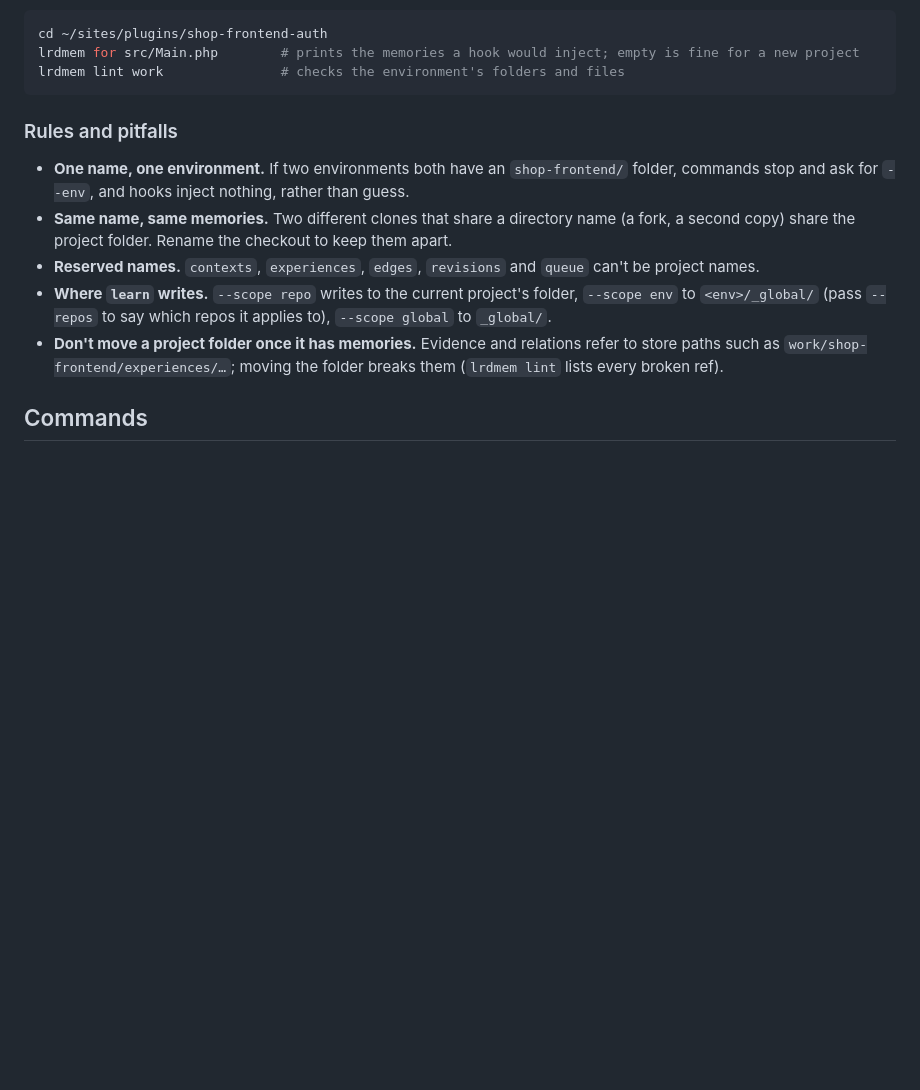
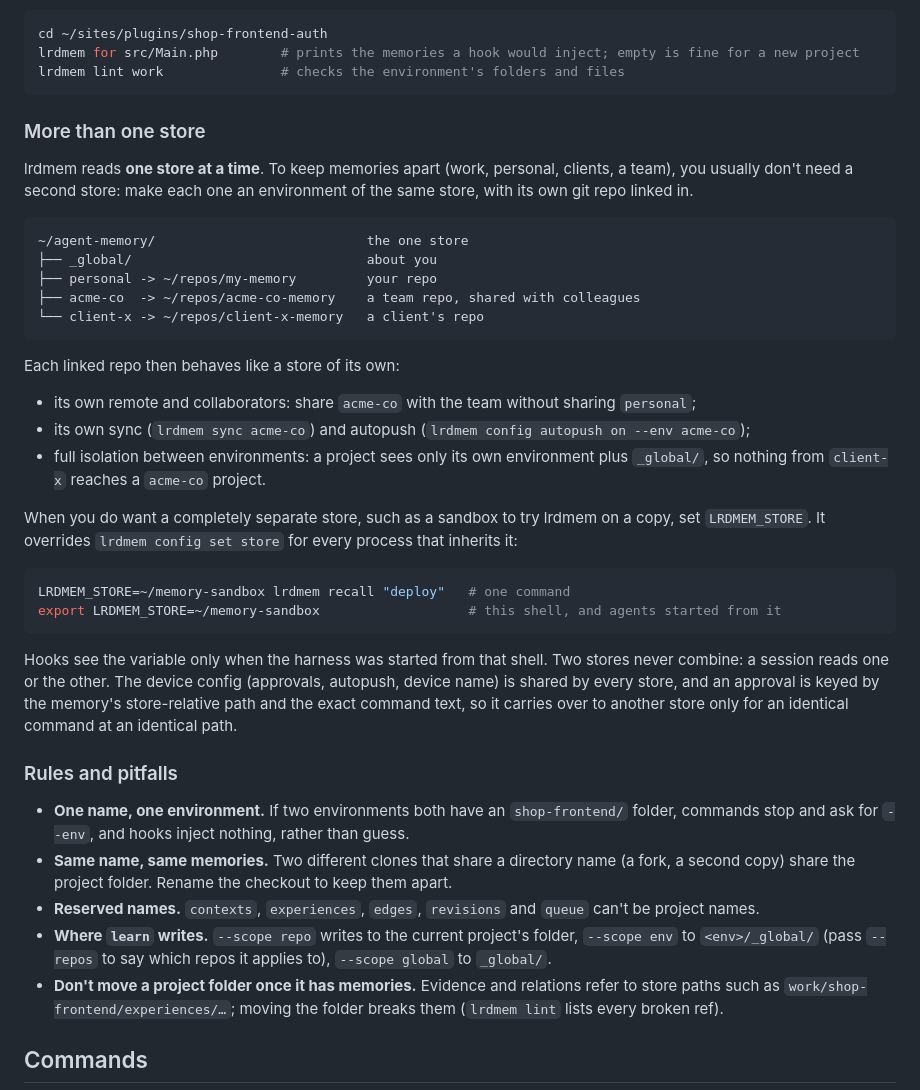
Before and after one commit to larodiel/lrdmem, a Markdown page: README.md, the part around the change. Drawn GitHub-style; blank space fills up the shorter version.

Commit message:
docs: explain using more than one store

````diff
--- a/README.md
+++ b/README.md
@@ -216,6 +216,39 @@ cd ~/sites/plugins/shop-frontend-auth
 lrdmem for src/Main.php        # prints the memories a hook would inject; empty is fine for a new project
 lrdmem lint work               # checks the environment's folders and files
 ```
+
+### More than one store
+
+lrdmem reads **one store at a time**. To keep memories apart (work, personal, clients, a team), you usually don't
+need a second store: make each one an environment of the same store, with its own git repo linked in.
+
+```text
+~/agent-memory/                           the one store
+├── _global/                              about you
+├── personal -> ~/repos/my-memory         your repo
+├── acme-co  -> ~/repos/acme-co-memory    a team repo, shared with colleagues
+└── client-x -> ~/repos/client-x-memory   a client's repo
+```
+
+Each linked repo then behaves like a store of its own:
+
+- its own remote and collaborators: share `acme-co` with the team without sharing `personal`;
+- its own sync (`lrdmem sync acme-co`) and autopush (`lrdmem config autopush on --env acme-co`);
+- full isolation between environments: a project sees only its own environment plus `_global/`, so nothing from
+  `client-x` reaches a `acme-co` project.
+
+When you do want a completely separate store, such as a sandbox to try lrdmem on a copy, set `LRDMEM_STORE`. It
+overrides `lrdmem config set store` for every process that inherits it:
+
+```bash
+LRDMEM_STORE=~/memory-sandbox lrdmem recall "deploy"   # one command
+export LRDMEM_STORE=~/memory-sandbox                   # this shell, and agents started from it
+```
+
+Hooks see the variable only when the harness was started from that shell. Two stores never combine: a session
+reads one or the other. The device config (approvals, autopush, device name) is shared by every store, and an
+approval is keyed by the memory's store-relative path and the exact command text, so it carries over to another
+store only for an identical command at an identical path.
 
 ### Rules and pitfalls
 
````
